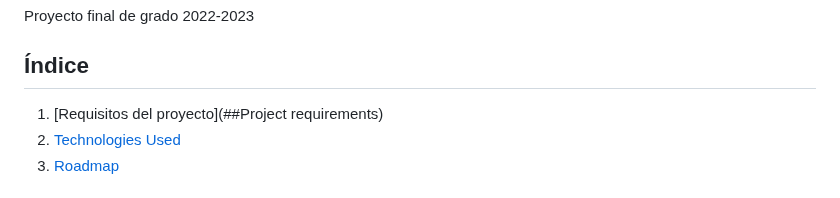
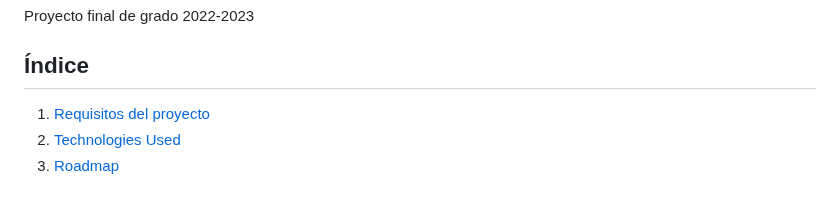
Before and after one commit to aUrbano24/ProyectoFinal-22-23-UrbanFight, a Markdown page: README.md, the part around the change. Rendered like a GitHub page.

```diff
--- a/README.md
+++ b/README.md
@@ -2,7 +2,7 @@
 Proyecto final de grado 2022-2023
 
 ## Índice
-1. [Requisitos del proyecto](##Project requirements)
+1. [Requisitos del proyecto](##Project)
 2. [Technologies Used](#Technologies)
 3. [Roadmap](#roadmap)
 
```
